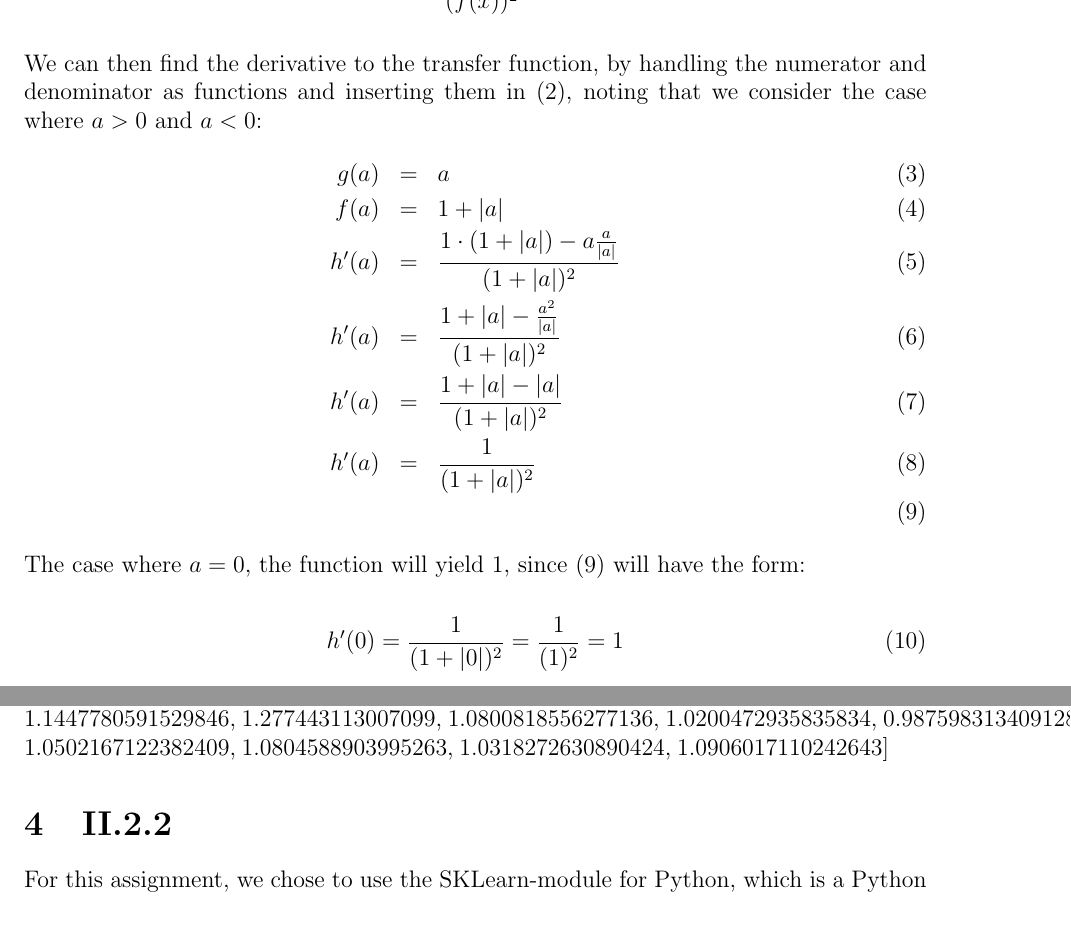
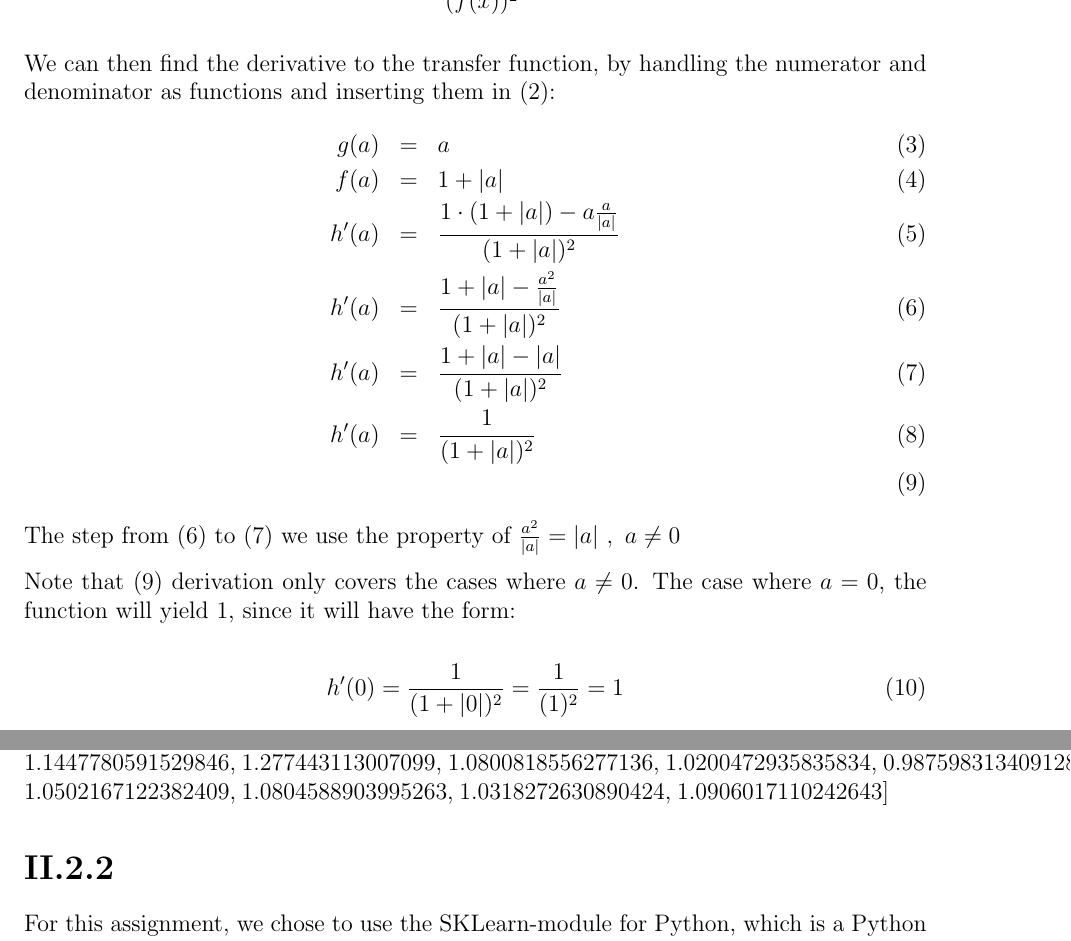
Before and after one commit to ttsoftware/StatML, a LaTeX problem sheet (assignment 3/Report/template.tex): two parts of pages 3 and 5 of 6, joined at a grey line, cut so that both start at the same text. Compiled offline with pdfLaTeX.

Commit message:
Added some explaining stuff to 1.1

```diff
--- a/assignment 3/Report/template.tex
+++ b/assignment 3/Report/template.tex
@@ -35,14 +35,14 @@
 \fancyhead[LO,LE]{qvw203 - nkh877 - jcl187}
 \fancyhead[RO, RE]{Assignment 3}
 
-\section{II.1.1}
+\section*{II.1.1}
 The derivative of the tansfer function can be found, by using the qoutient rule and noting that $\frac{d|a|}{da}=\frac{a}{|a|}|a\neq 0$:\\
 \begin{eqnarray}
 	h(x) &=& \frac{g(x)}{f(x)} | f(x) \neq 0\\
 	h'(x) &=& \frac{g'(x)f(x)-g(x)f('x)}{(f(x))^2} | f(x) \neq 0
 \end{eqnarray}
 
-We can then find the derivative to the transfer function, by handling the numerator and denominator as functions and inserting them in (2), noting that we consider the case where $a>0$ and $a<0$:
+We can then find the derivative to the transfer function, by handling the numerator and denominator as functions and inserting them in (2):
 \begin{eqnarray}
 	g(a) &=& a\\
 	f(a) &=& 1+|a|\\
@@ -51,7 +51,11 @@ We can then find the derivative to the transfer function, by handling the numera
 	h'(a) &=& \frac{1+|a|-|a|}{(1+|a|)^2}\\
 	h'(a) &=& \frac{1}{(1+|a|)^2}\\
 \end{eqnarray}
-The case where $a=0$, the function will yield 1, since (9) will have the form:
+The step from (6) to (7) we use the property of $\frac{a^2}{|a|} = |a|\ ,\ a\neq 0$
+
+
+Note that (9) derivation only covers the cases where $a\neq 0$.
+The case where $a=0$, the function will yield 1, since it will have the form:
 
 \begin{equation}
 	h'(0) = \frac{1}{(1+|0|)^2} = \frac{1}{(1)^2} = 1
@@ -122,7 +126,7 @@ Normalized test mean:
 Normalized test variance:
 [0.9250287228732689, 0.9195246016888662, 0.945028639553341, 1.1877778096537361, 1.1361125965666579, 1.209031894686311, 1.1774789752769503, 1.2091643546449475, 1.1537541194986605, 1.1629226629758114, 1.1447548293853007, 1.154710445495337, 1.2165286991929372, 1.1447780591529846, 1.277443113007099, 1.0800818556277136, 1.0200472935835834, 0.9875983134091282, 1.0502167122382409, 1.0804588903995263, 1.0318272630890424, 1.0906017110242643]
 
-\section{II.2.2}
+\section*{II.2.2}
 For this assignment, we chose to use the SKLearn-module for Python, which is a Python interface for the LIBSVM library, that can implement Support Vector Machines.
 
 For cross-validation we used the same procedure as in the NN-Classifier from assignment 1 and modified our implementation to fit this classifier.
```
Also changed, not shown: assignment 3/Report/template.tex (6 more changed lines).
